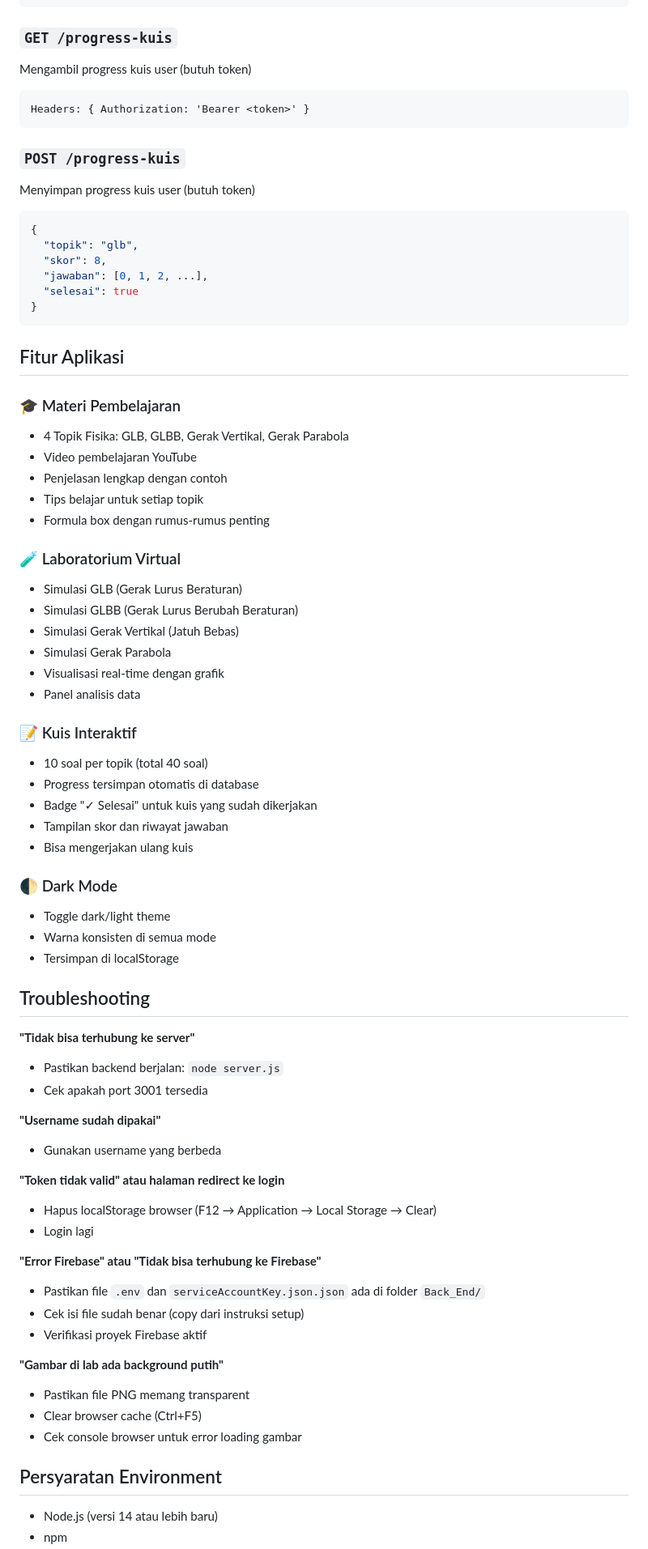
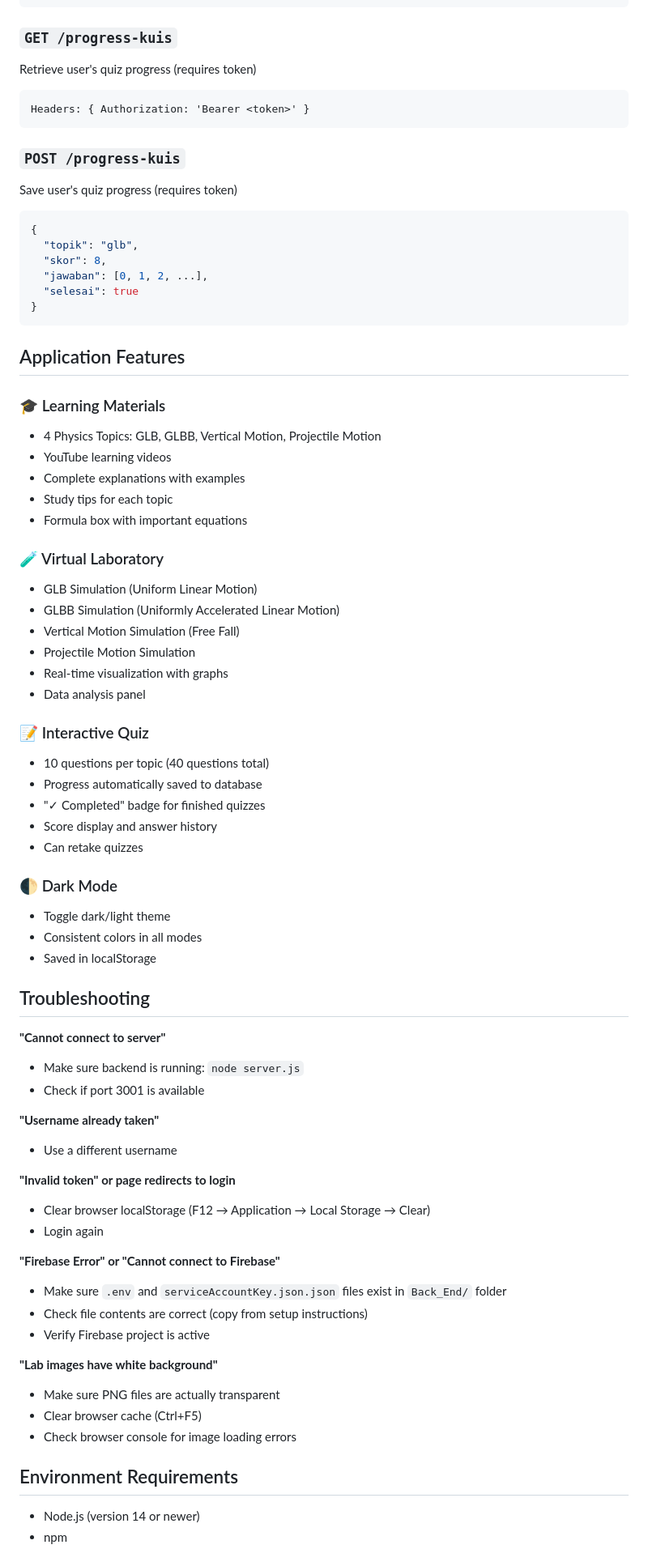
Before and after one commit to Vannier19/Project-UTS-PAWM, a Markdown page: README.md, the part around one of its changes. Shown at 81% size. Rendered like a GitHub page.

````diff
--- a/README.md
+++ b/README.md
@@ -85,13 +85,13 @@ Login user - mengembalikan JWT token
 ```
 
 ### `GET /progress-kuis`
-Mengambil progress kuis user (butuh token)
+Retrieve user's quiz progress (requires token)
 ```
 Headers: { Authorization: 'Bearer <token>' }
 ```
 
 ### `POST /progress-kuis`
-Menyimpan progress kuis user (butuh token)
+Save user's quiz progress (requires token)
 ```json
 {
   "topik": "glb",
@@ -101,59 +101,59 @@ Menyimpan progress kuis user (butuh token)
 }
 ```
 
-## Fitur Aplikasi
+## Application Features
 
-### 🎓 Materi Pembelajaran
-- 4 Topik Fisika: GLB, GLBB, Gerak Vertikal, Gerak Parabola
-- Video pembelajaran YouTube
-- Penjelasan lengkap dengan contoh
-- Tips belajar untuk setiap topik
-- Formula box dengan rumus-rumus penting
+### 🎓 Learning Materials
+- 4 Physics Topics: GLB, GLBB, Vertical Motion, Projectile Motion
+- YouTube learning videos
+- Complete explanations with examples
+- Study tips for each topic
+- Formula box with important equations
 
-### 🧪 Laboratorium Virtual
-- Simulasi GLB (Gerak Lurus Beraturan)
-- Simulasi GLBB (Gerak Lurus Berubah Beraturan)
-- Simulasi Gerak Vertikal (Jatuh Bebas)
-- Simulasi Gerak Parabola
-- Visualisasi real-time dengan grafik
-- Panel analisis data
+### 🧪 Virtual Laboratory
+- GLB Simulation (Uniform Linear Motion)
+- GLBB Simulation (Uniformly Accelerated Linear Motion)
+- Vertical Motion Simulation (Free Fall)
+- Projectile Motion Simulation
+- Real-time visualization with graphs
+- Data analysis panel
 
-### 📝 Kuis Interaktif
-- 10 soal per topik (total 40 soal)
-- Progress tersimpan otomatis di database
-- Badge "✓ Selesai" untuk kuis yang sudah dikerjakan
-- Tampilan skor dan riwayat jawaban
-- Bisa mengerjakan ulang kuis
+### 📝 Interactive Quiz
+- 10 questions per topic (40 questions total)
+- Progress automatically saved to database
+- "✓ Completed" badge for finished quizzes
+- Score display and answer history
+- Can retake quizzes
 
 ### 🌓 Dark Mode
 - Toggle dark/light theme
-- Warna konsisten di semua mode
-- Tersimpan di localStorage
+- Consistent colors in all modes
+- Saved in localStorage
 
 ## Troubleshooting
 
-**"Tidak bisa terhubung ke server"**
-- Pastikan backend berjalan: `node server.js`
-- Cek apakah port 3001 tersedia
+**"Cannot connect to server"**
+- Make sure backend is running: `node server.js`
+- Check if port 3001 is available
 
-**"Username sudah dipakai"**
-- Gunakan username yang berbeda
+**"Username already taken"**
+- Use a different username
 
-**"Token tidak valid" atau halaman redirect ke login**
-- Hapus localStorage browser (F12 → Application → Local Storage → Clear)
-- Login lagi
+**"Invalid token" or page redirects to login**
+- Clear browser localStorage (F12 → Application → Local Storage → Clear)
+- Login again
 
-**"Error Firebase" atau "Tidak bisa terhubung ke Firebase"**
-- Pastikan file `.env` dan `serviceAccountKey.json.json` ada di folder `Back_End/`
-- Cek isi file sudah benar (copy dari instruksi setup)
-- Verifikasi proyek Firebase aktif
+**"Firebase Error" or "Cannot connect to Firebase"**
+- Make sure `.env` and `serviceAccountKey.json.json` files exist in `Back_End/` folder
+- Check file contents are correct (copy from setup instructions)
+- Verify Firebase project is active
 
-**"Gambar di lab ada background putih"**
-- Pastikan file PNG memang transparent
+**"Lab images have white background"**
+- Make sure PNG files are actually transparent
 - Clear browser cache (Ctrl+F5)
-- Cek console browser untuk error loading gambar
+- Check browser console for image loading errors
 
-## Persyaratan Environment
+## Environment Requirements
 
-- Node.js (versi 14 atau lebih baru)
+- Node.js (version 14 or newer)
 - npm
````
Also changed, not shown: other parts of README.md (+28 -28 lines).
